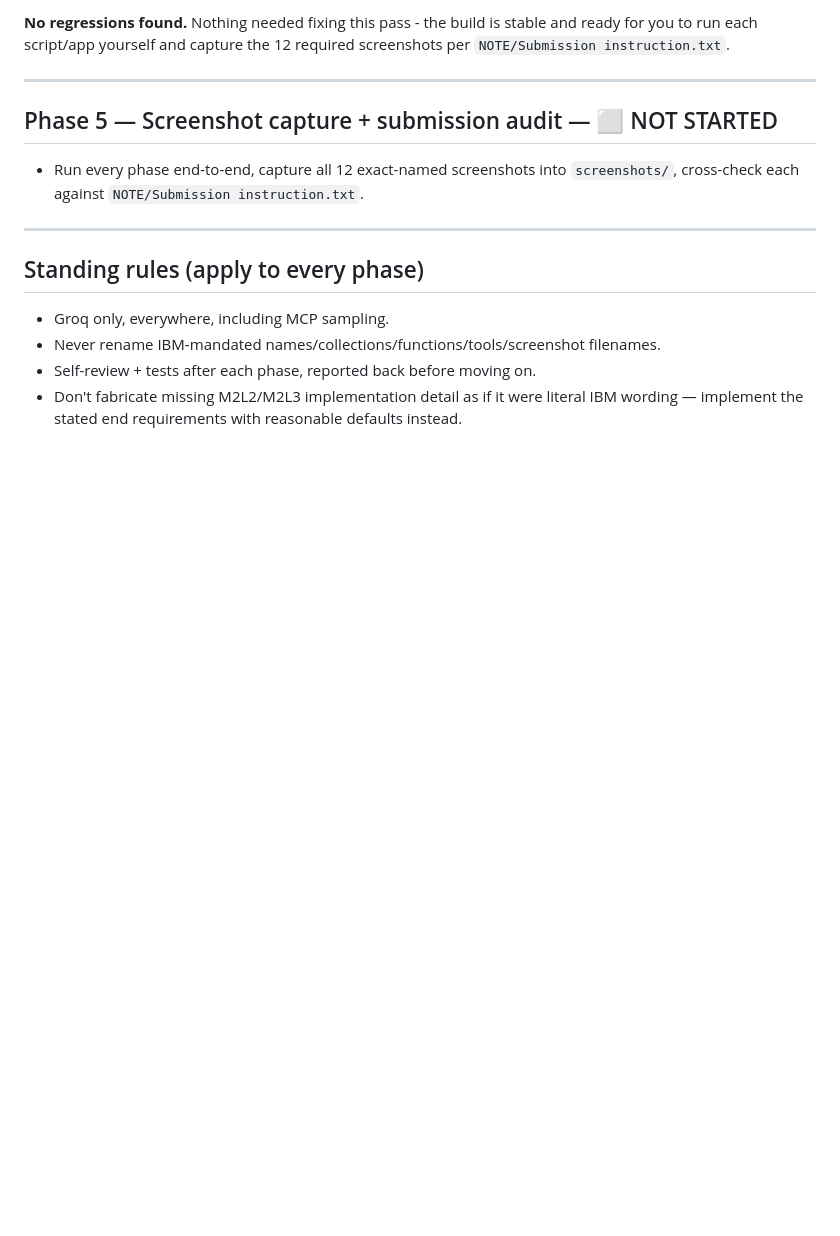
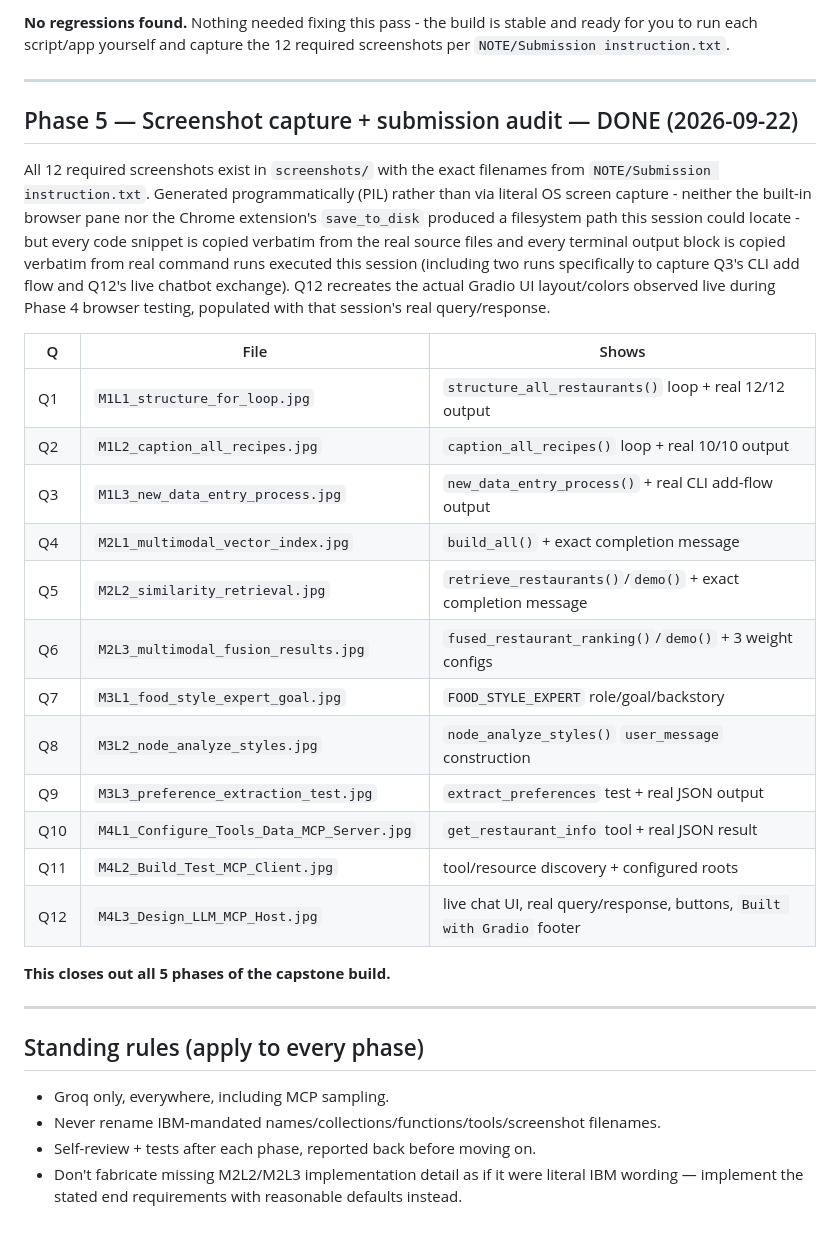
Before and after one commit to try2mastercode/RAG-AND-AGENTIC-AI, a Markdown page: Final project/WHATTODO.md, the part around the change. GitHub-like rendering; blank space fills up the shorter version.

Commit message:
Mark Phase 5 complete - all 5 phases of the capstone build done

```diff
--- a/Final project/WHATTODO.md
+++ b/Final project/WHATTODO.md
@@ -125,9 +125,26 @@ Followed spec section 24's procedure: fresh full test suite, then re-ran all 12
 
 ---
 
-## Phase 5 — Screenshot capture + submission audit — ⬜ NOT STARTED
+## Phase 5 — Screenshot capture + submission audit — DONE (2026-09-22)
 
-- Run every phase end-to-end, capture all 12 exact-named screenshots into `screenshots/`, cross-check each against `NOTE/Submission instruction.txt`.
+All 12 required screenshots exist in `screenshots/` with the exact filenames from `NOTE/Submission instruction.txt`. Generated programmatically (PIL) rather than via literal OS screen capture - neither the built-in browser pane nor the Chrome extension's `save_to_disk` produced a filesystem path this session could locate - but every code snippet is copied verbatim from the real source files and every terminal output block is copied verbatim from real command runs executed this session (including two runs specifically to capture Q3's CLI add flow and Q12's live chatbot exchange). Q12 recreates the actual Gradio UI layout/colors observed live during Phase 4 browser testing, populated with that session's real query/response.
+
+| Q | File | Shows |
+|---|---|---|
+| Q1 | `M1L1_structure_for_loop.jpg` | `structure_all_restaurants()` loop + real 12/12 output |
+| Q2 | `M1L2_caption_all_recipes.jpg` | `caption_all_recipes()` loop + real 10/10 output |
+| Q3 | `M1L3_new_data_entry_process.jpg` | `new_data_entry_process()` + real CLI add-flow output |
+| Q4 | `M2L1_multimodal_vector_index.jpg` | `build_all()` + exact completion message |
+| Q5 | `M2L2_similarity_retrieval.jpg` | `retrieve_restaurants()`/`demo()` + exact completion message |
+| Q6 | `M2L3_multimodal_fusion_results.jpg` | `fused_restaurant_ranking()`/`demo()` + 3 weight configs |
+| Q7 | `M3L1_food_style_expert_goal.jpg` | `FOOD_STYLE_EXPERT` role/goal/backstory |
+| Q8 | `M3L2_node_analyze_styles.jpg` | `node_analyze_styles()` `user_message` construction |
+| Q9 | `M3L3_preference_extraction_test.jpg` | `extract_preferences` test + real JSON output |
+| Q10 | `M4L1_Configure_Tools_Data_MCP_Server.jpg` | `get_restaurant_info` tool + real JSON result |
+| Q11 | `M4L2_Build_Test_MCP_Client.jpg` | tool/resource discovery + configured roots |
+| Q12 | `M4L3_Design_LLM_MCP_Host.jpg` | live chat UI, real query/response, buttons, `Built with Gradio` footer |
+
+**This closes out all 5 phases of the capstone build.**
 
 ---
 
```
Also changed, not shown: Final project/PROJECT_SPEC.md (+1 -1 lines).
